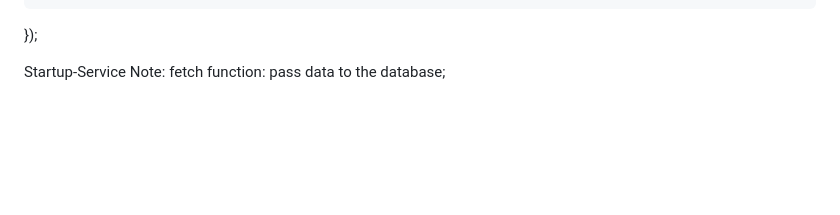
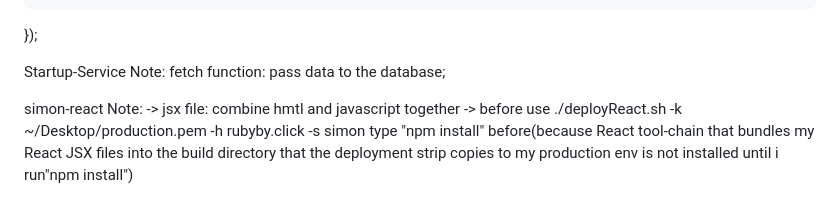
Before and after one commit to rugeby/cs260StartUp, a Markdown page: README.md, the part around the change. Drawn GitHub-style; blank space fills up the shorter version.

Commit message:
simon-react note

```diff
--- a/README.md
+++ b/README.md
@@ -618,3 +618,9 @@ wss.on('connection', (ws) => {
 
 Startup-Service Note:
 	fetch function: pass data to the database;
+
+
+simon-react Note:
+	-> jsx file: combine hmtl and javascript together
+	-> before use ./deployReact.sh -k ~/Desktop/production.pem -h rubyby.click -s simon
+	   type "npm install" before(because React tool-chain that bundles my React JSX files into the build directory              that the deployment strip copies to my production env is not installed until i run"npm install")
```
